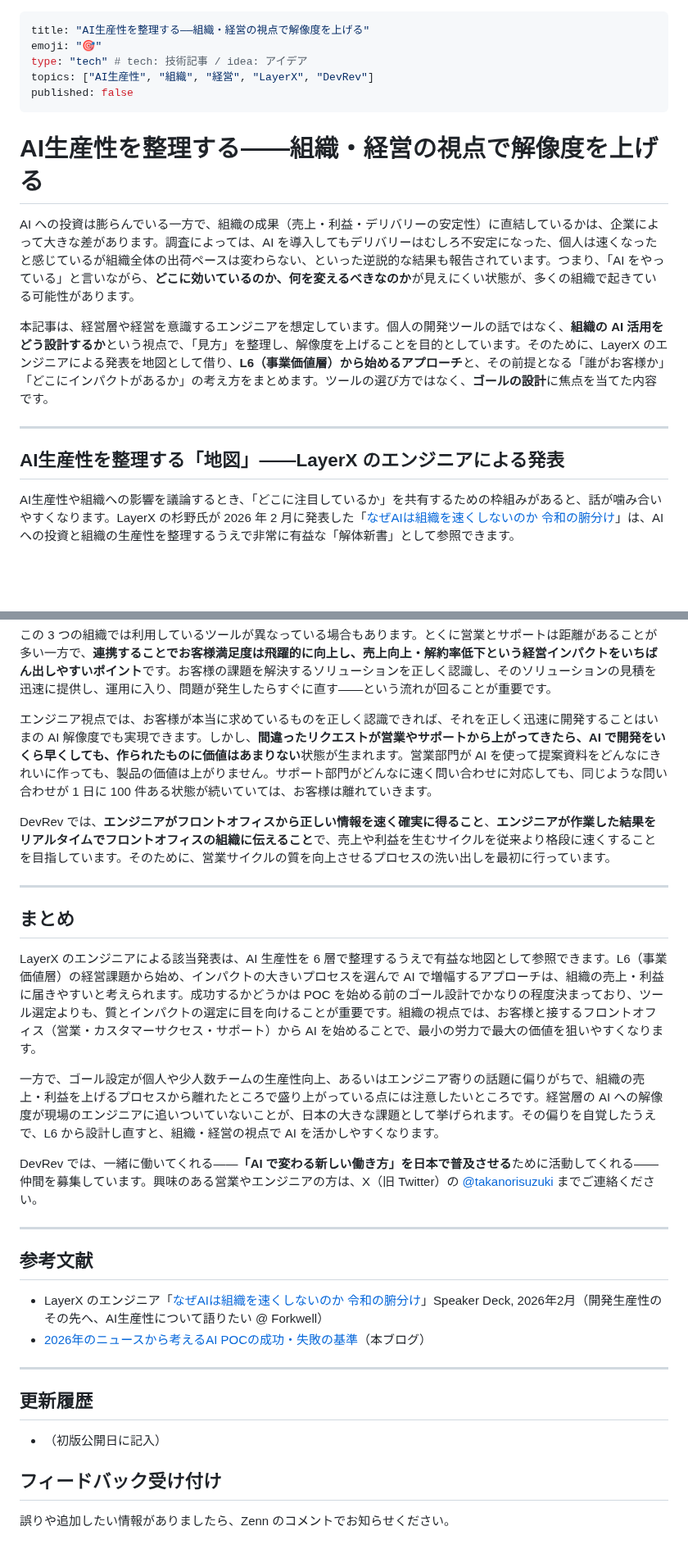
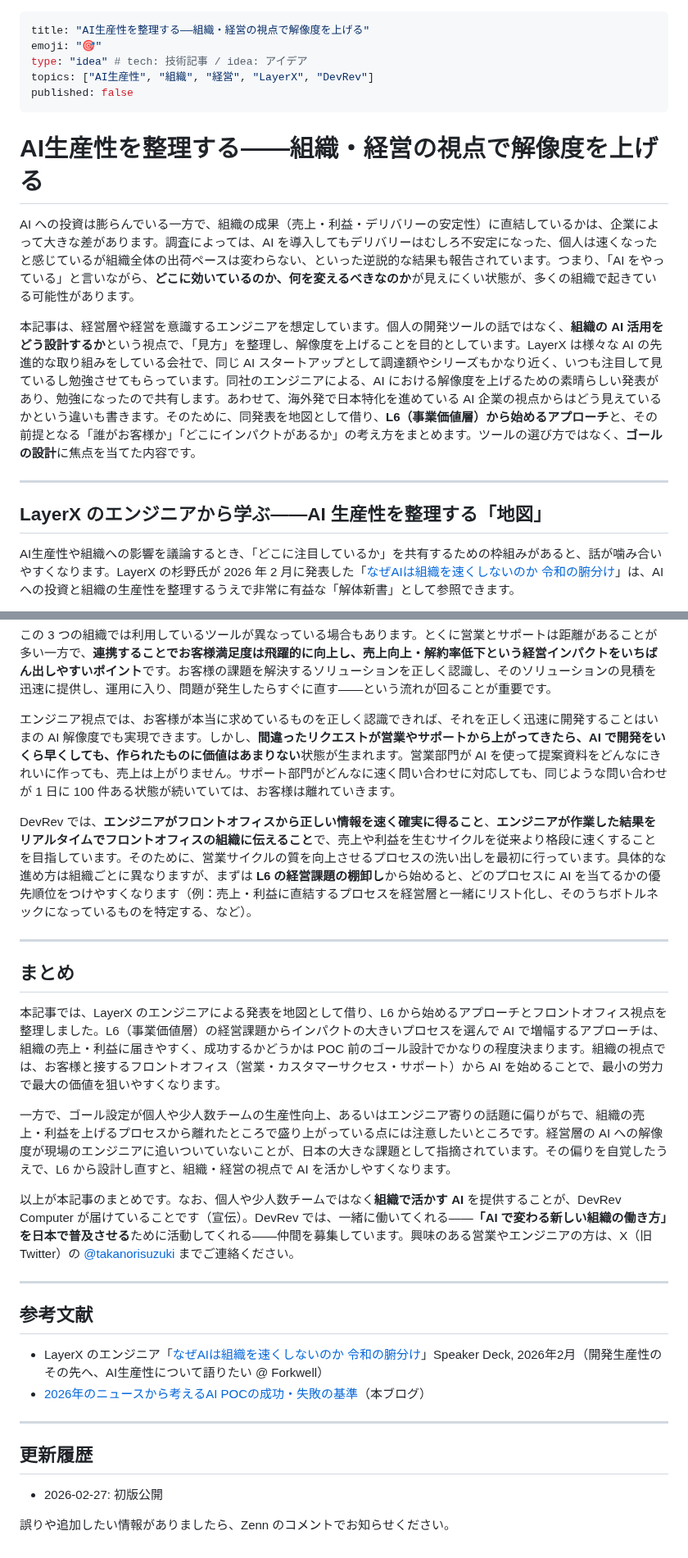
Before and after one commit to DevRev-JP/tech-blog, a Markdown page: articles/understanding-ai-productivity-organization-2026-02.md, 2 parts joined by grey strips. Shown at 82% size. GitHub-like rendering; blank space fills up the shorter version.

```diff
--- a/articles/understanding-ai-productivity-organization-2026-02.md
+++ b/articles/understanding-ai-productivity-organization-2026-02.md
@@ -1,7 +1,7 @@
 ---
 title: "AI生産性を整理する——組織・経営の視点で解像度を上げる"
 emoji: "🎯"
-type: "tech" # tech: 技術記事 / idea: アイデア
+type: "idea" # tech: 技術記事 / idea: アイデア
 topics: ["AI生産性", "組織", "経営", "LayerX", "DevRev"]
 published: false
 ---
@@ -10,11 +10,11 @@ published: false
 
 AI への投資は膨らんでいる一方で、組織の成果（売上・利益・デリバリーの安定性）に直結しているかは、企業によって大きな差があります。調査によっては、AI を導入してもデリバリーはむしろ不安定になった、個人は速くなったと感じているが組織全体の出荷ペースは変わらない、といった逆説的な結果も報告されています。つまり、「AI をやっている」と言いながら、**どこに効いているのか、何を変えるべきなのか**が見えにくい状態が、多くの組織で起きている可能性があります。
 
-本記事は、経営層や経営を意識するエンジニアを想定しています。個人の開発ツールの話ではなく、**組織の AI 活用をどう設計するか**という視点で、「見方」を整理し、解像度を上げることを目的としています。そのために、LayerX のエンジニアによる発表を地図として借り、**L6（事業価値層）から始めるアプローチ**と、その前提となる「誰がお客様か」「どこにインパクトがあるか」の考え方をまとめます。ツールの選び方ではなく、**ゴールの設計**に焦点を当てた内容です。
+本記事は、経営層や経営を意識するエンジニアを想定しています。個人の開発ツールの話ではなく、**組織の AI 活用をどう設計するか**という視点で、「見方」を整理し、解像度を上げることを目的としています。LayerX は様々な AI の先進的な取り組みをしている会社で、同じ AI スタートアップとして調達額やシリーズもかなり近く、いつも注目して見ているし勉強させてもらっています。同社のエンジニアによる、AI における解像度を上げるための素晴らしい発表があり、勉強になったので共有します。あわせて、海外発で日本特化を進めている AI 企業の視点からはどう見えているかという違いも書きます。そのために、同発表を地図として借り、**L6（事業価値層）から始めるアプローチ**と、その前提となる「誰がお客様か」「どこにインパクトがあるか」の考え方をまとめます。ツールの選び方ではなく、**ゴールの設計**に焦点を当てた内容です。
 
 ---
 
-## AI生産性を整理する「地図」——LayerX のエンジニアによる発表
+## LayerX のエンジニアから学ぶ——AI 生産性を整理する「地図」
 
 AI生産性や組織への影響を議論するとき、「どこに注目しているか」を共有するための枠組みがあると、話が噛み合いやすくなります。LayerX の杉野氏が 2026 年 2 月に発表した「[なぜAIは組織を速くしないのか 令和の腑分け](https://speakerdeck.com/sugino/nazeaihazu-zhi-wosu-kusinainoka-ling-he-nofu-fen-ke)」は、AI への投資と組織の生産性を整理するうえで非常に有益な「解体新書」として参照できます。
 
@@ -65,19 +83,19 @@ DevRev では、**L6（事業価値層）の経営課題をヒアリング**し
 
 この 3 つの組織では利用しているツールが異なっている場合もあります。とくに営業とサポートは距離があることが多い一方で、**連携することでお客様満足度は飛躍的に向上し、売上向上・解約率低下という経営インパクトをいちばん出しやすいポイント**です。お客様の課題を解決するソリューションを正しく認識し、そのソリューションの見積を迅速に提供し、運用に入り、問題が発生したらすぐに直す——という流れが回ることが重要です。
 
-エンジニア視点では、お客様が本当に求めているものを正しく認識できれば、それを正しく迅速に開発することはいまの AI 解像度でも実現できます。しかし、**間違ったリクエストが営業やサポートから上がってきたら、AI で開発をいくら早くしても、作られたものに価値はあまりない**状態が生まれます。営業部門が AI を使って提案資料をどんなにきれいに作っても、製品の価値は上がりません。サポート部門がどんなに速く問い合わせに対応しても、同じような問い合わせが 1 日に 100 件ある状態が続いていては、お客様は離れていきます。
+エンジニア視点では、お客様が本当に求めているものを正しく認識できれば、それを正しく迅速に開発することはいまの AI 解像度でも実現できます。しかし、**間違ったリクエストが営業やサポートから上がってきたら、AI で開発をいくら早くしても、作られたものに価値はあまりない**状態が生まれます。営業部門が AI を使って提案資料をどんなにきれいに作っても、売上は上がりません。サポート部門がどんなに速く問い合わせに対応しても、同じような問い合わせが 1 日に 100 件ある状態が続いていては、お客様は離れていきます。
 
-DevRev では、**エンジニアがフロントオフィスから正しい情報を速く確実に得ること**、**エンジニアが作業した結果をリアルタイムでフロントオフィスの組織に伝えること**で、売上や利益を生むサイクルを従来より格段に速くすることを目指しています。そのために、営業サイクルの質を向上させるプロセスの洗い出しを最初に行っています。
+DevRev では、**エンジニアがフロントオフィスから正しい情報を速く確実に得ること**、**エンジニアが作業した結果をリアルタイムでフロントオフィスの組織に伝えること**で、売上や利益を生むサイクルを従来より格段に速くすることを目指しています。そのために、営業サイクルの質を向上させるプロセスの洗い出しを最初に行っています。具体的な進め方は組織ごとに異なりますが、まずは **L6 の経営課題の棚卸し**から始めると、どのプロセスに AI を当てるかの優先順位をつけやすくなります（例：売上・利益に直結するプロセスを経営層と一緒にリスト化し、そのうちボトルネックになっているものを特定する、など）。
 
 ---
 
 ## まとめ
 
-LayerX のエンジニアによる該当発表は、AI 生産性を 6 層で整理するうえで有益な地図として参照できます。L6（事業価値層）の経営課題から始め、インパクトの大きいプロセスを選んで AI で増幅するアプローチは、組織の売上・利益に届きやすいと考えられます。成功するかどうかは POC を始める前のゴール設計でかなりの程度決まっており、ツール選定よりも、質とインパクトの選定に目を向けることが重要です。組織の視点では、お客様と接するフロントオフィス（営業・カスタマーサクセス・サポート）から AI を始めることで、最小の労力で最大の価値を狙いやすくなります。
+本記事では、LayerX のエンジニアによる発表を地図として借り、L6 から始めるアプローチとフロントオフィス視点を整理しました。L6（事業価値層）の経営課題からインパクトの大きいプロセスを選んで AI で増幅するアプローチは、組織の売上・利益に届きやすく、成功するかどうかは POC 前のゴール設計でかなりの程度決まります。組織の視点では、お客様と接するフロントオフィス（営業・カスタマーサクセス・サポート）から AI を始めることで、最小の労力で最大の価値を狙いやすくなります。
 
-一方で、ゴール設定が個人や少人数チームの生産性向上、あるいはエンジニア寄りの話題に偏りがちで、組織の売上・利益を上げるプロセスから離れたところで盛り上がっている点には注意したいところです。経営層の AI への解像度が現場のエンジニアに追いついていないことが、日本の大きな課題として挙げられます。その偏りを自覚したうえで、L6 から設計し直すと、組織・経営の視点で AI を活かしやすくなります。
+一方で、ゴール設定が個人や少人数チームの生産性向上、あるいはエンジニア寄りの話題に偏りがちで、組織の売上・利益を上げるプロセスから離れたところで盛り上がっている点には注意したいところです。経営層の AI への解像度が現場のエンジニアに追いついていないことが、日本の大きな課題として指摘されています。その偏りを自覚したうえで、L6 から設計し直すと、組織・経営の視点で AI を活かしやすくなります。
 
-DevRev では、一緒に働いてくれる——**「AI で変わる新しい働き方」を日本で普及させる**ために活動してくれる——仲間を募集しています。興味のある営業やエンジニアの方は、X（旧 Twitter）の [@takanorisuzuki](https://x.com/takanorisuzuki) までご連絡ください。
+以上が本記事のまとめです。なお、個人や少人数チームではなく**組織で活かす AI** を提供することが、DevRev Computer が届けていることです（宣伝）。DevRev では、一緒に働いてくれる——**「AI で変わる新しい組織の働き方」を日本で普及させる**ために活動してくれる——仲間を募集しています。興味のある営業やエンジニアの方は、X（旧 Twitter）の [@takanorisuzuki](https://x.com/takanorisuzuki) までご連絡ください。
 
 ---
 
@@ -90,8 +108,6 @@ DevRev では、一緒に働いてくれる——**「AI で変わる新しい
 
 ## 更新履歴
 
-- （初版公開日に記入）
-
-## フィードバック受け付け
+- 2026-02-27: 初版公開
 
 誤りや追加したい情報がありましたら、Zenn のコメントでお知らせください。
```
Also changed, not shown: other parts of articles/understanding-ai-productivity-organization-2026-02.md (+21 -3 lines), images/layerx-basic-diagnosis-flow.png (added), images/layerx-current-diagnosis.png (added).
